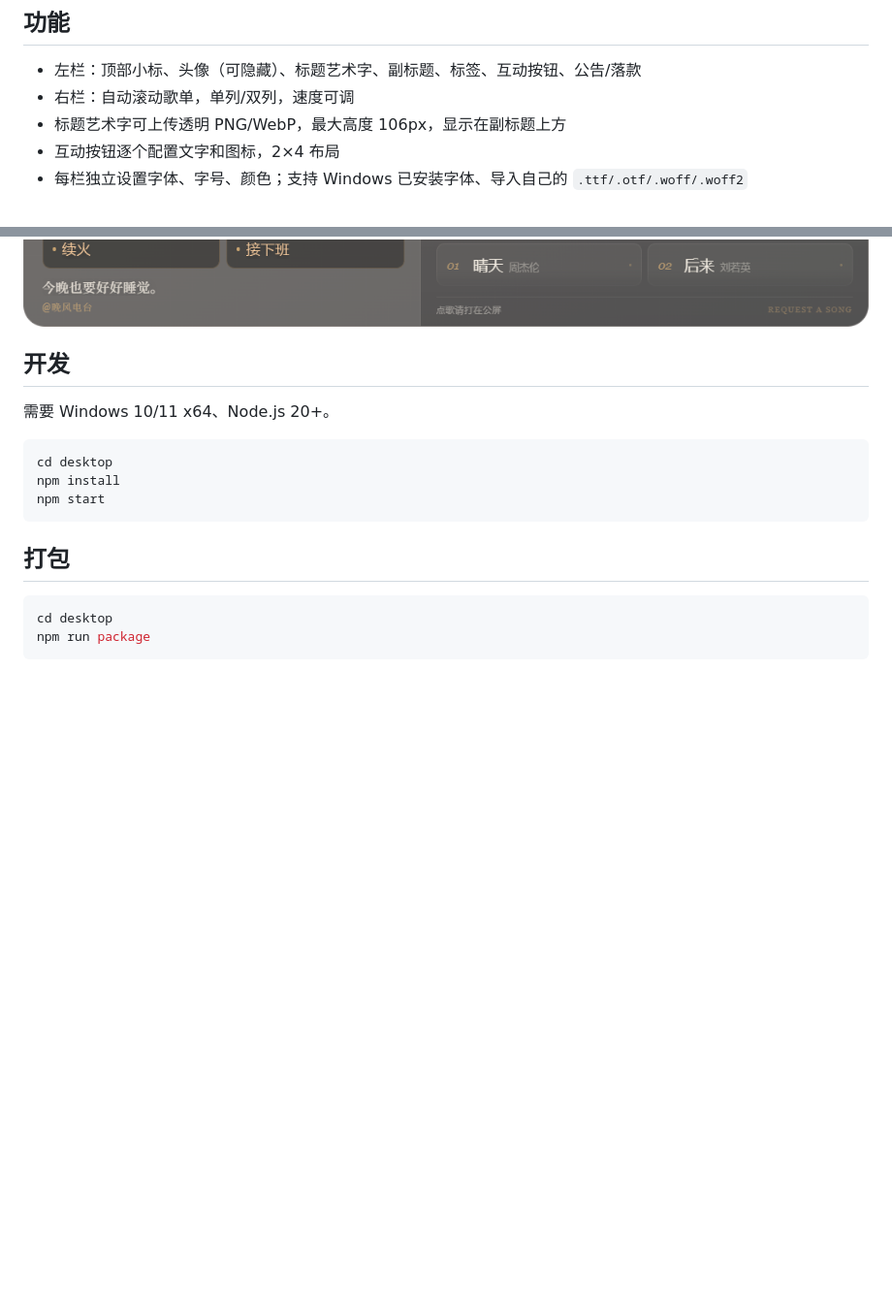
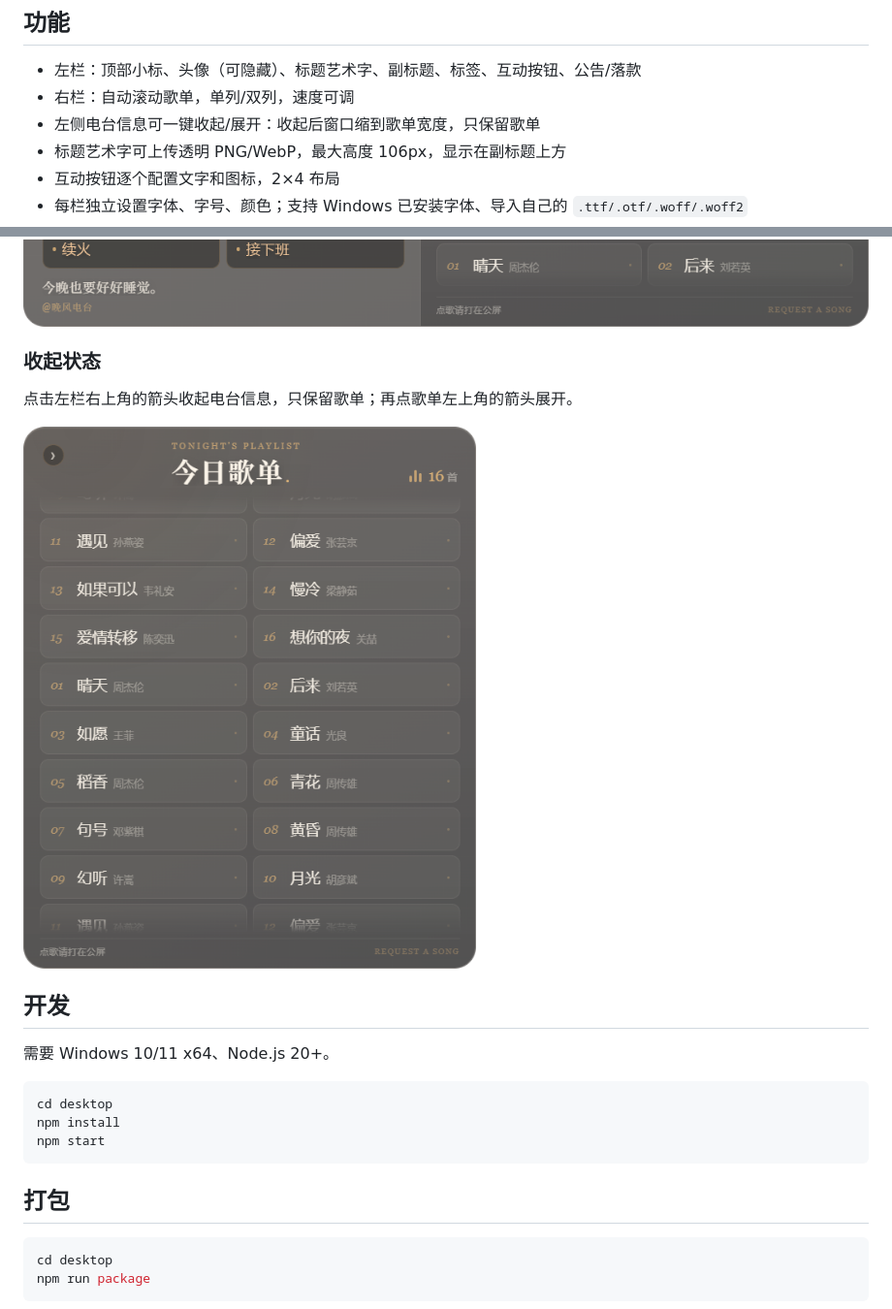
Before and after one commit to Chenxi-Only-Y/song-request-widget, a Markdown page: README.md, 2 parts joined by grey strips. Shown at 97% size. Rendered like a GitHub page; pictures changed too: docs/preview-collapsed.png (added); blank space fills up the shorter version.

```diff
--- a/README.md
+++ b/README.md
@@ -8,6 +8,7 @@
 
 - 左栏：顶部小标、头像（可隐藏）、标题艺术字、副标题、标签、互动按钮、公告/落款
 - 右栏：自动滚动歌单，单列/双列，速度可调
+- 左侧电台信息可一键收起/展开：收起后窗口缩到歌单宽度，只保留歌单
 - 标题艺术字可上传透明 PNG/WebP，最大高度 106px，显示在副标题上方
 - 互动按钮逐个配置文字和图标，2×4 布局
 - 每栏独立设置字体、字号、颜色；支持 Windows 已安装字体、导入自己的 `.ttf/.otf/.woff/.woff2`
@@ -19,6 +20,12 @@
 ![设置](docs/preview-type-settings.png)
 
 ![每栏独立文字样式](docs/preview-per-section.png)
+
+### 收起状态
+
+点击左栏右上角的箭头收起电台信息，只保留歌单；再点歌单左上角的箭头展开。
+
+![收起状态](docs/preview-collapsed.png)
 
 ## 开发
 
```
Also changed, not shown: 5 other files.
